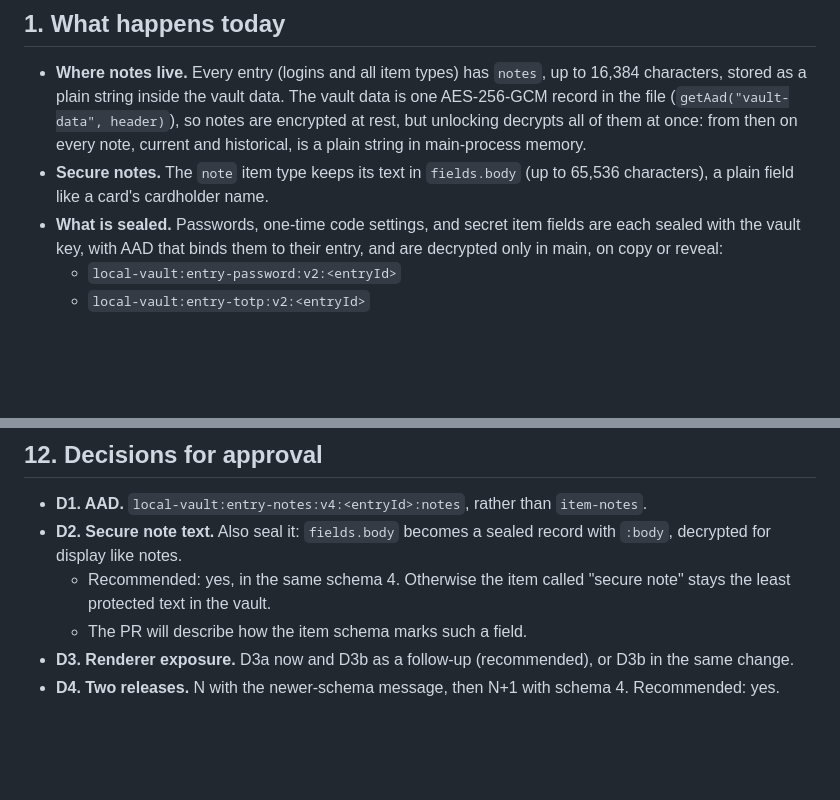
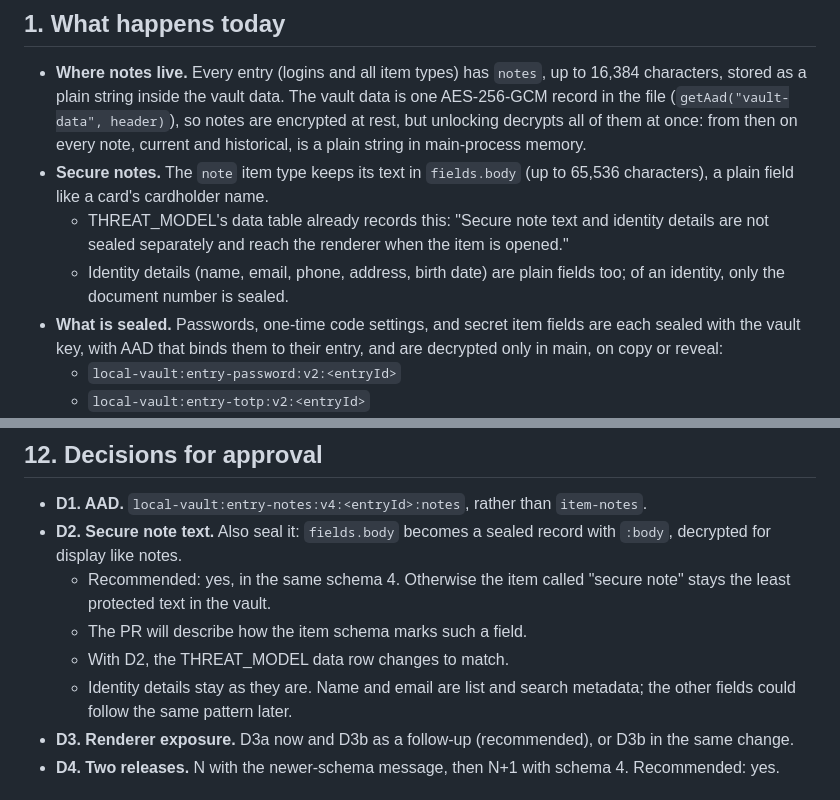
Before and after one commit to apathywoke/Mnemo, a Markdown page: docs/design-notes-sealing.md, 2 parts joined by grey strips. Drawn GitHub-style; blank space fills up the shorter version.

Commit message:
Tie the secure note finding to the threat model in the design
The design now quotes THREAT_MODEL's data table, which already records
that secure note text and identity details are not sealed and reach the
renderer when an item opens. Decision D2 (sealing a secure note's text)
says the data row changes with it, and that identity details stay as
they are: name and email are list and search metadata.

```diff
--- a/docs/design-notes-sealing.md
+++ b/docs/design-notes-sealing.md
@@ -13,6 +13,11 @@ The decisions that need approval are listed in section 12.
   and historical, is a plain string in main-process memory.
 - **Secure notes.** The `note` item type keeps its text in `fields.body`
   (up to 65,536 characters), a plain field like a card's cardholder name.
+  - THREAT_MODEL's data table already records this: "Secure note text and
+    identity details are not sealed separately and reach the renderer when
+    the item is opened."
+  - Identity details (name, email, phone, address, birth date) are plain
+    fields too; of an identity, only the document number is sealed.
 - **What is sealed.** Passwords, one-time code settings, and secret item
   fields are each sealed with the vault key, with AAD that binds them to
   their entry, and are decrypted only in main, on copy or reveal:
@@ -287,6 +292,9 @@ Rollback:
   - Recommended: yes, in the same schema 4. Otherwise the item called
     "secure note" stays the least protected text in the vault.
   - The PR will describe how the item schema marks such a field.
+  - With D2, the THREAT_MODEL data row changes to match.
+  - Identity details stay as they are. Name and email are list and search
+    metadata; the other fields could follow the same pattern later.
 - **D3. Renderer exposure.** D3a now and D3b as a follow-up (recommended),
   or D3b in the same change.
 - **D4. Two releases.** N with the newer-schema message, then N+1 with
```
